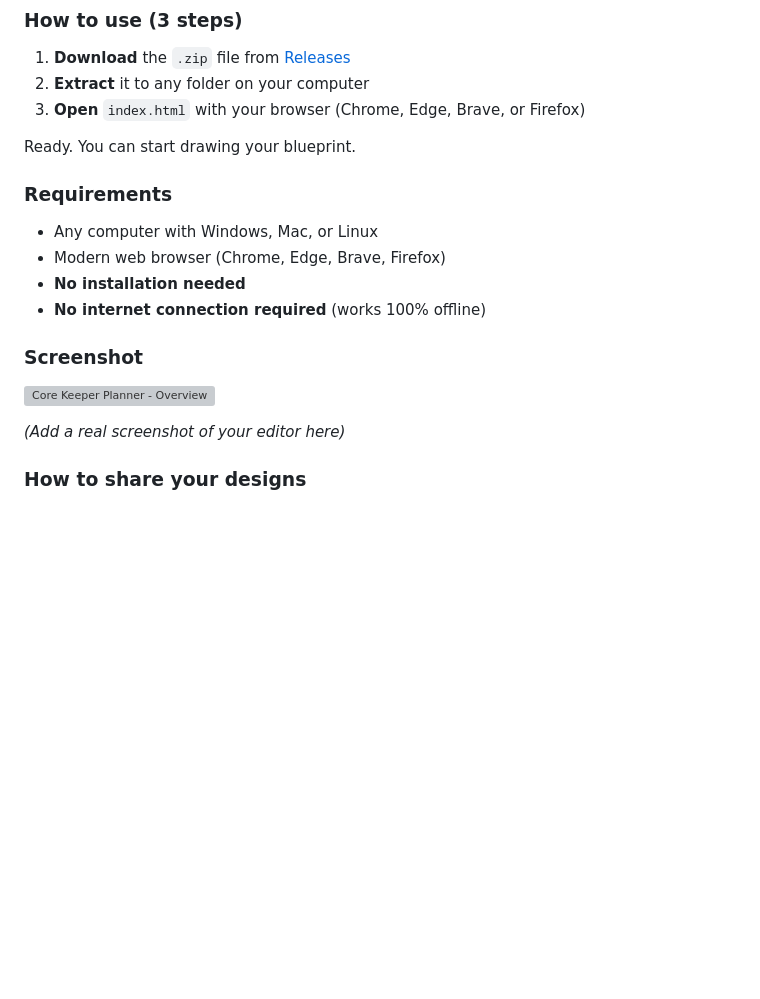
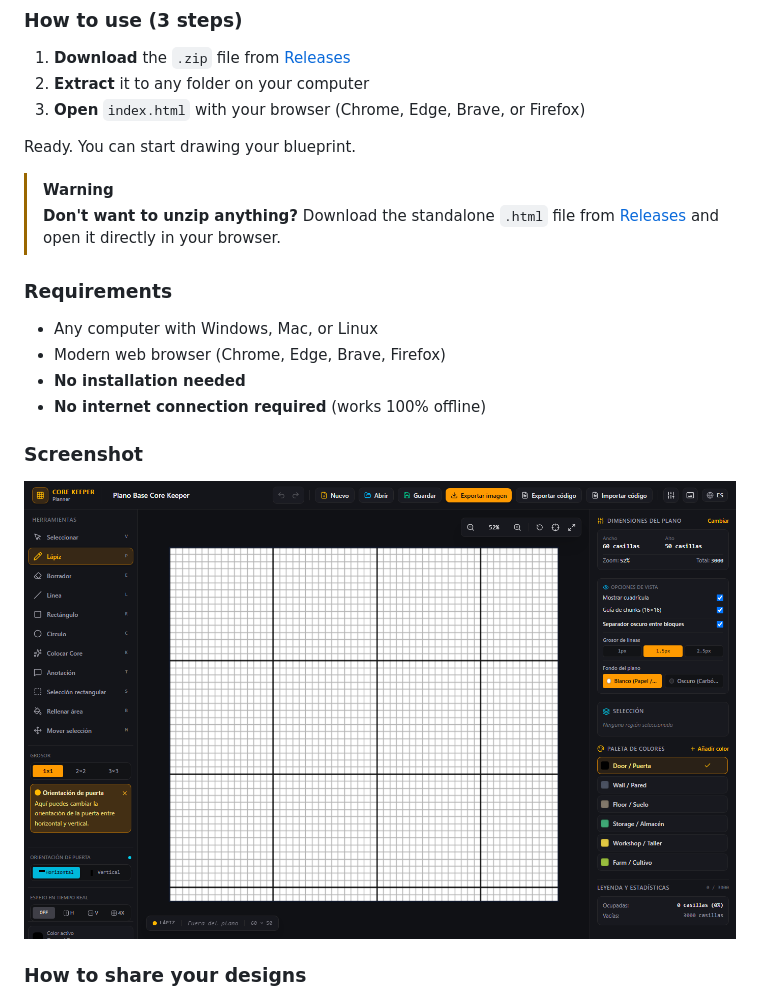
Before and after one commit to kraventD/Core-Keeper-Planner, a Markdown page: README.md, the part around one of its changes. Rendered like a GitHub page; pictures changed too: preview.png (added); blank space fills up the shorter version; grey boxes are pictures that could not be loaded.

Commit message:
chore: release 0.1.2 - limpieza de repo, tests funcionales y captura real

```diff
--- a/README.md
+++ b/README.md
@@ -35,6 +35,9 @@ Ideal for planning your base before building it in the game, sharing designs wit
 
 Ready. You can start drawing your blueprint.
 
+> [!WARNING]
+> **Don't want to unzip anything?** Download the standalone `.html` file from [Releases](https://github.com/kraventD/Core-Keeper-Planner/releases) and open it directly in your browser.
+
 ### Requirements
 
 - Any computer with Windows, Mac, or Linux
@@ -45,8 +48,6 @@ Ready. You can start drawing your blueprint.
 ### Screenshot
 
 ![Core Keeper Planner - Overview](preview.png)
-
-*(Add a real screenshot of your editor here)*
 
 ### How to share your designs
 
```
Also changed, not shown: other parts of README.md (+3 -2 lines), 6 other files.
